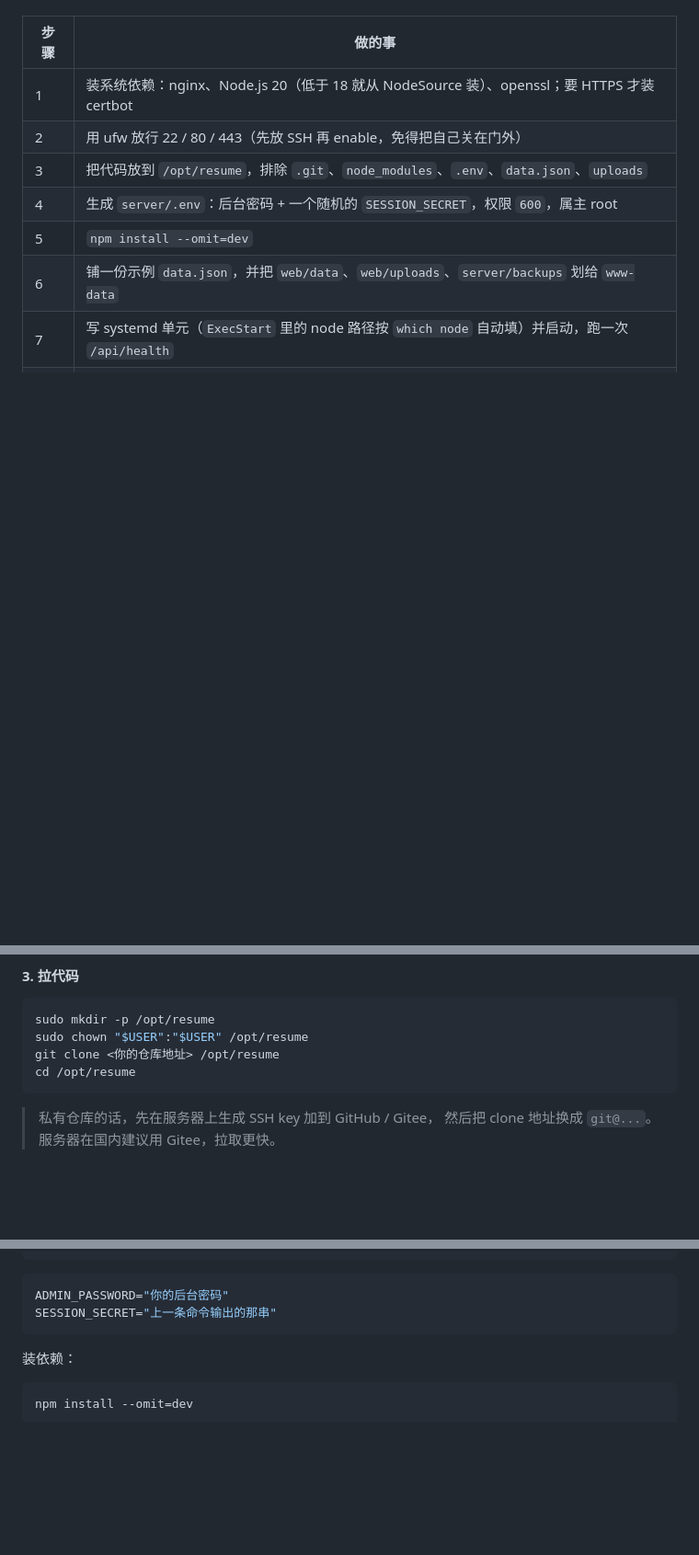
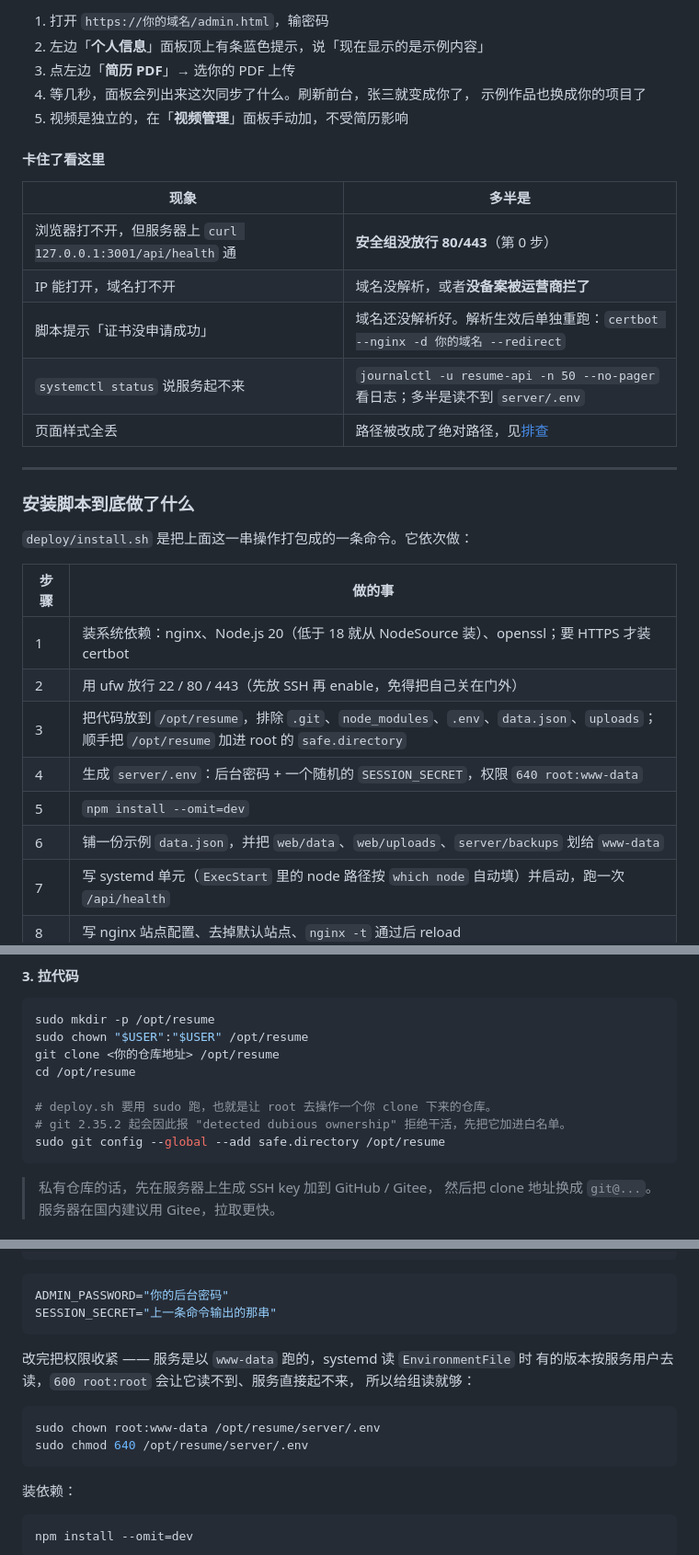
Before and after one commit to ChaserCY/personal-online-resume, a Markdown page: README.md, 3 parts joined by grey strips. Shown at 92% size. GitHub-like rendering; blank space fills up the shorter version.

````diff
--- a/README.md
+++ b/README.md
@@ -242,10 +299,32 @@ sudo bash /opt/resume/deploy/install.sh
+1. 打开 `https://你的域名/admin.html`，输密码
+2. 左边「**个人信息**」面板顶上有条蓝色提示，说「现在显示的是示例内容」
+3. 点左边「**简历 PDF**」→ 选你的 PDF 上传
+4. 等几秒，面板会列出来这次同步了什么。刷新前台，张三就变成你了，
+   示例作品也换成你的项目了
+5. 视频是独立的，在「**视频管理**」面板手动加，不受简历影响
+
+#### 卡住了看这里
+
+| 现象 | 多半是 |
+|---|---|
+| 浏览器打不开，但服务器上 `curl 127.0.0.1:3001/api/health` 通 | **安全组没放行 80/443**（第 0 步） |
+| IP 能打开，域名打不开 | 域名没解析，或者**没备案被运营商拦了** |
+| 脚本提示「证书没申请成功」 | 域名还没解析好。解析生效后单独重跑：`certbot --nginx -d 你的域名 --redirect` |
+| `systemctl status` 说服务起不来 | `journalctl -u resume-api -n 50 --no-pager` 看日志；多半是读不到 `server/.env` |
+| 页面样式全丢 | 路径被改成了绝对路径，见[排查](#排查) |
+
+---
+
+### 安装脚本到底做了什么
+
+`deploy/install.sh` 是把上面这一串操作打包成的一条命令。它依次做：
 
 | 步骤 | 做的事 |
 |---|---|
 | 1 | 装系统依赖：nginx、Node.js 20（低于 18 就从 NodeSource 装）、openssl；要 HTTPS 才装 certbot |
 | 2 | 用 ufw 放行 22 / 80 / 443（先放 SSH 再 enable，免得把自己关在门外） |
-| 3 | 把代码放到 `/opt/resume`，排除 `.git`、`node_modules`、`.env`、`data.json`、`uploads` |
-| 4 | 生成 `server/.env`：后台密码 + 一个随机的 `SESSION_SECRET`，权限 `600`，属主 root |
+| 3 | 把代码放到 `/opt/resume`，排除 `.git`、`node_modules`、`.env`、`data.json`、`uploads`；顺手把 `/opt/resume` 加进 root 的 `safe.directory` |
+| 4 | 生成 `server/.env`：后台密码 + 一个随机的 `SESSION_SECRET`，权限 `640 root:www-data` |
 | 5 | `npm install --omit=dev` |
 | 6 | 铺一份示例 `data.json`，并把 `web/data`、`web/uploads`、`server/backups` 划给 `www-data` |
 | 7 | 写 systemd 单元（`ExecStart` 里的 node 路径按 `which node` 自动填）并启动，跑一次 `/api/health` |
@@ -333,6 +414,10 @@ sudo mkdir -p /opt/resume
 sudo chown "$USER":"$USER" /opt/resume
 git clone <你的仓库地址> /opt/resume
 cd /opt/resume
+
+# deploy.sh 要用 sudo 跑，也就是让 root 去操作一个你 clone 下来的仓库。
+# git 2.35.2 起会因此报 "detected dubious ownership" 拒绝干活，先把它加进白名单。
+sudo git config --global --add safe.directory /opt/resume
 ```
 
 > 私有仓库的话，先在服务器上生成 SSH key 加到 GitHub / Gitee，
@@ -357,6 +442,15 @@ node -e "console.log(require('crypto').randomBytes(32).toString('hex'))"
 ```ini
 ADMIN_PASSWORD="你的后台密码"
 SESSION_SECRET="上一条命令输出的那串"
+```
+
+改完把权限收紧 —— 服务是以 `www-data` 跑的，systemd 读 `EnvironmentFile` 时
+有的版本按服务用户去读，`600 root:root` 会让它读不到、服务直接起不来，
+所以给组读就够：
+
+```bash
+sudo chown root:www-data /opt/resume/server/.env
+sudo chmod 640 /opt/resume/server/.env
 ```
 
 装依赖：
````
Also changed, not shown: other parts of README.md (+68 -9 lines).
